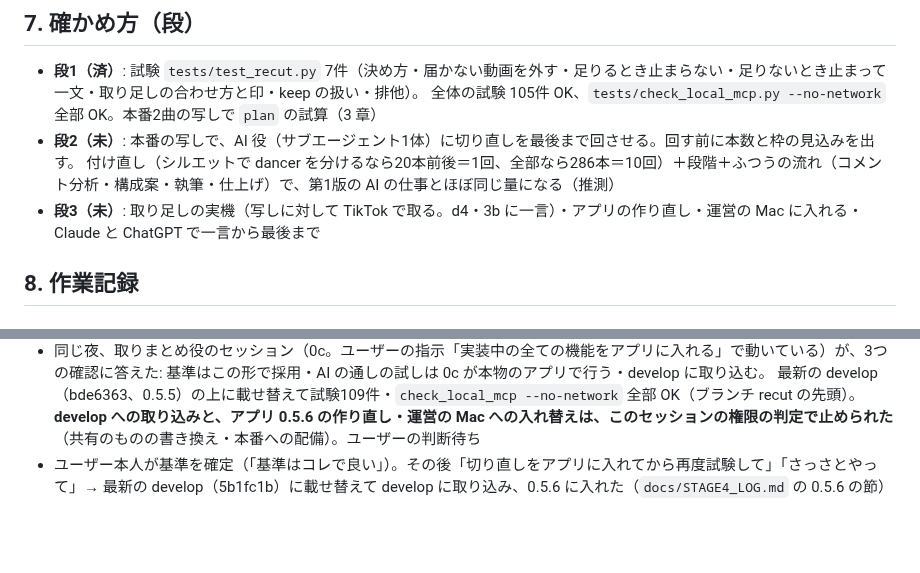
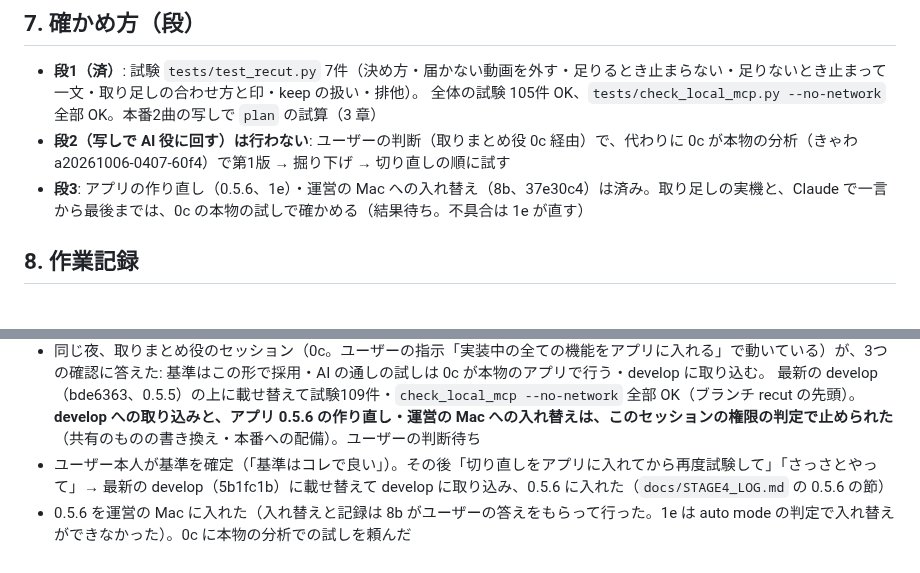
Before and after one commit to astrowidow/TikTok-ugc-analyzer, a Markdown page: docs/RECUT_COMMUNITY.md, 2 parts joined by grey strips. GitHub-like rendering; blank space fills up the shorter version.

Commit message:
界隈の切り直し: 0.5.6 で運営の Mac に入ったことと、確かめは 0c の本物の分析での試しで行うことを記録
Co-Authored-By: Claude Opus 5.5 (1M context) <noreply@anthropic.com>

```diff
--- a/docs/RECUT_COMMUNITY.md
+++ b/docs/RECUT_COMMUNITY.md
@@ -101,9 +101,8 @@ format・motive・tier を変えたら keep は使わず全部付け直す。
 
 - **段1（済）**: 試験 `tests/test_recut.py` 7件（決め方・届かない動画を外す・足りるとき止まらない・足りないとき止まって一文・取り足しの合わせ方と印・keep の扱い・排他）。
   全体の試験 105件 OK、`tests/check_local_mcp.py --no-network` 全部 OK。本番2曲の写しで `plan` の試算（3 章）
-- **段2（未）**: 本番の写しで、AI 役（サブエージェント1体）に切り直しを最後まで回させる。回す前に本数と枠の見込みを出す。
-  付け直し（シルエットで dancer を分けるなら20本前後＝1回、全部なら286本＝10回）＋段階＋ふつうの流れ（コメント分析・構成案・執筆・仕上げ）で、第1版の AI の仕事とほぼ同じ量になる（推測）
-- **段3（未）**: 取り足しの実機（写しに対して TikTok で取る。d4・3b に一言）・アプリの作り直し・運営の Mac に入れる・Claude と ChatGPT で一言から最後まで
+- **段2（写しで AI 役に回す）は行わない**: ユーザーの判断（取りまとめ役 0c 経由）で、代わりに 0c が本物の分析（きゃわ a20261006-0407-60f4）で第1版 → 掘り下げ → 切り直しの順に試す
+- **段3**: アプリの作り直し（0.5.6、1e）・運営の Mac への入れ替え（8b、37e30c4）は済み。取り足しの実機と、Claude で一言から最後までは、0c の本物の試しで確かめる（結果待ち。不具合は 1e が直す）
 
 ## 8. 作業記録
 
@@ -118,3 +117,4 @@ format・motive・tier を変えたら keep は使わず全部付け直す。
   最新の develop（bde6363、0.5.5）の上に載せ替えて試験109件・`check_local_mcp --no-network` 全部 OK（ブランチ recut の先頭）。
   **develop への取り込みと、アプリ 0.5.6 の作り直し・運営の Mac への入れ替えは、このセッションの権限の判定で止められた**（共有のものの書き換え・本番への配備）。ユーザーの判断待ち
 - ユーザー本人が基準を確定（「基準はコレで良い」）。その後「切り直しをアプリに入れてから再度試験して」「さっさとやって」→ 最新の develop（5b1fc1b）に載せ替えて develop に取り込み、0.5.6 に入れた（`docs/STAGE4_LOG.md` の 0.5.6 の節）
+- 0.5.6 を運営の Mac に入れた（入れ替えと記録は 8b がユーザーの答えをもらって行った。1e は auto mode の判定で入れ替えができなかった）。0c に本物の分析での試しを頼んだ
```
